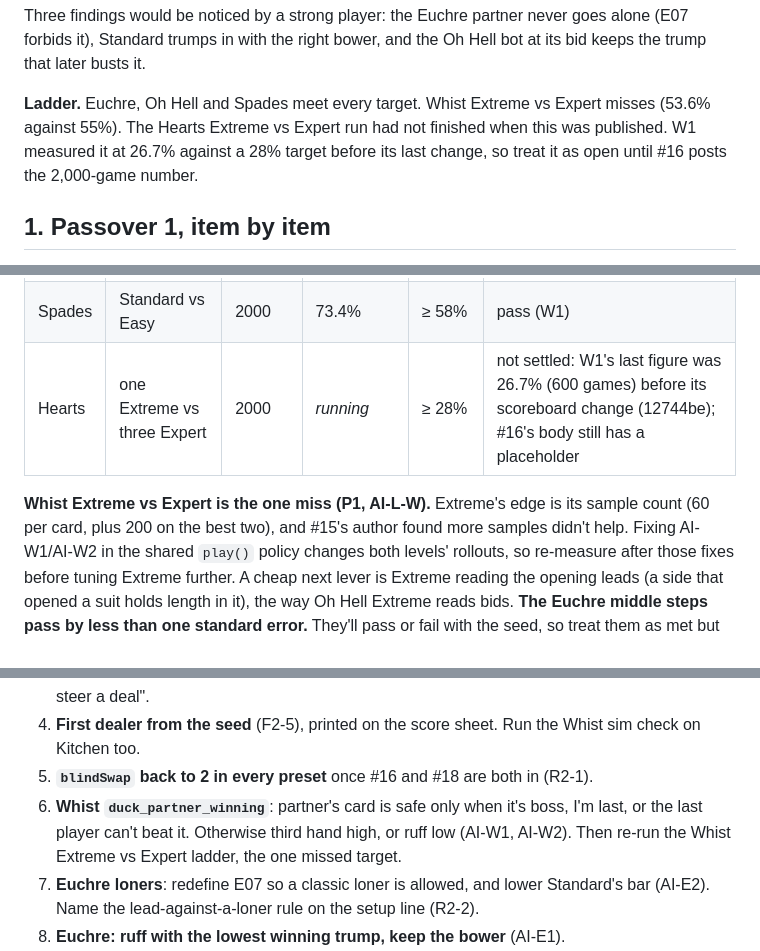
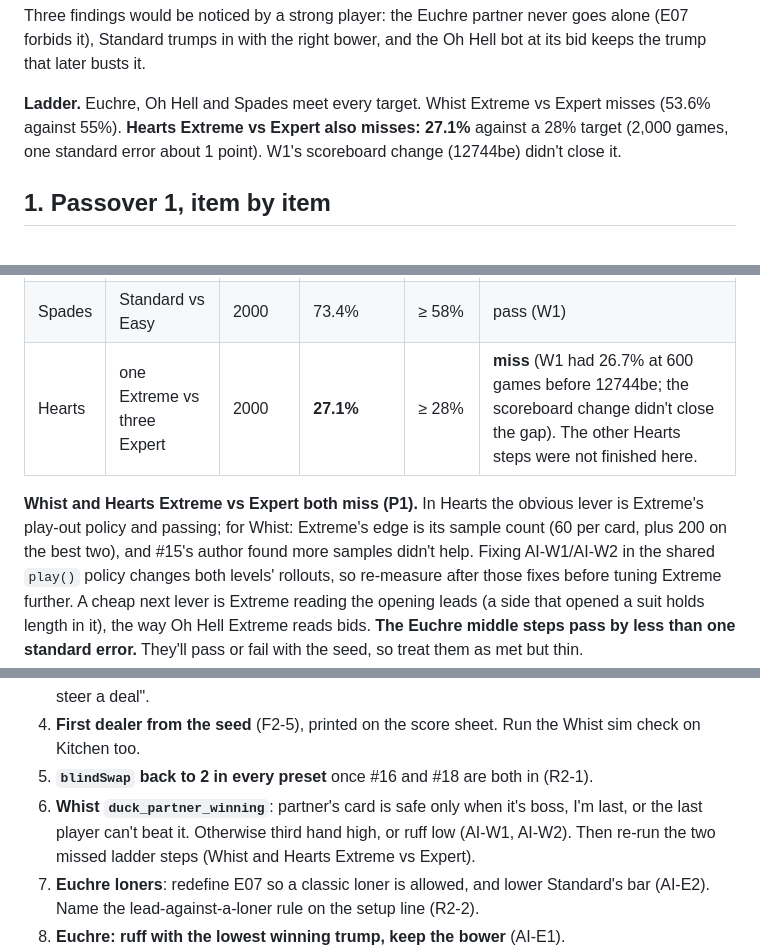
Before and after one commit to Alexdlc5/Kitchen-Table, a Markdown page: docs/REVIEW_RULES_2.md, 3 parts joined by grey strips. Rendered like a GitHub page.

Commit message:
REVIEW_RULES_2: Hearts Extreme vs Expert 27.1% (target 28%): a second ladder miss
Co-Authored-By: Claude Opus 5.5 <noreply@anthropic.com>

```diff
--- a/docs/REVIEW_RULES_2.md
+++ b/docs/REVIEW_RULES_2.md
@@ -57,7 +57,7 @@ Three findings would be noticed by a first-time player:
 Three findings would be noticed by a strong player: the Euchre partner never goes alone (E07 forbids it), Standard
 trumps in with the right bower, and the Oh Hell bot at its bid keeps the trump that later busts it.
 
-**Ladder.** Euchre, Oh Hell and Spades meet every target. Whist Extreme vs Expert misses (53.6% against 55%). The Hearts Extreme vs Expert run had not finished when this was published. W1 measured it at 26.7% against a 28% target before its last change, so treat it as open until #16 posts the 2,000-game number.
+**Ladder.** Euchre, Oh Hell and Spades meet every target. Whist Extreme vs Expert misses (53.6% against 55%). **Hearts Extreme vs Expert also misses: 27.1%** against a 28% target (2,000 games, one standard error about 1 point). W1's scoreboard change (12744be) didn't close it.
 
 ## 1. Passover 1, item by item
 
@@ -347,9 +347,9 @@ note): team games Extreme vs Expert ≥ 55%, other steps ≥ 58%; Hearts and Oh
 | Spades | Extreme vs Expert | 2000 | 66.2% | ≥ 55% | pass (W1's run, same seeds and Spades code; not re-run) |
 | Spades | Expert vs Standard | 2000 | 84.9% | ≥ 58% | pass (W1) |
 | Spades | Standard vs Easy | 2000 | 73.4% | ≥ 58% | pass (W1) |
-| Hearts | one Extreme vs three Expert | 2000 | *running* | ≥ 28% | not settled: W1's last figure was 26.7% (600 games) before its scoreboard change (12744be); #16's body still has a placeholder |
+| Hearts | one Extreme vs three Expert | 2000 | **27.1%** | ≥ 28% | **miss** (W1 had 26.7% at 600 games before 12744be; the scoreboard change didn't close the gap). The other Hearts steps were not finished here. |
 
-**Whist Extreme vs Expert is the one miss (P1, AI-L-W).** Extreme's edge is its sample count (60 per card, plus 200
+**Whist and Hearts Extreme vs Expert both miss (P1).** In Hearts the obvious lever is Extreme's play-out policy and passing; for Whist: Extreme's edge is its sample count (60 per card, plus 200
 on the best two), and #15's author found more samples didn't help. Fixing AI-W1/AI-W2 in the shared `play()` policy
 changes both levels' rollouts, so re-measure after those fixes before tuning Extreme further. A cheap next lever is
 Extreme reading the opening leads (a side that opened a suit holds length in it), the way Oh Hell Extreme reads bids.
@@ -368,8 +368,8 @@ met but thin.
 4. **First dealer from the seed** (F2-5), printed on the score sheet. Run the Whist sim check on Kitchen too.
 5. **`blindSwap` back to 2 in every preset** once #16 and #18 are both in (R2-1).
 6. **Whist `duck_partner_winning`**: partner's card is safe only when it's boss, I'm last, or the last player can't beat
-   it. Otherwise third hand high, or ruff low (AI-W1, AI-W2). Then re-run the Whist Extreme vs Expert ladder, the one
-   missed target.
+   it. Otherwise third hand high, or ruff low (AI-W1, AI-W2). Then re-run the two missed ladder steps (Whist and Hearts
+   Extreme vs Expert).
 7. **Euchre loners**: redefine E07 so a classic loner is allowed, and lower Standard's bar (AI-E2). Name the
    lead-against-a-loner rule on the setup line (R2-2).
 8. **Euchre: ruff with the lowest winning trump, keep the bower** (AI-E1).
```
